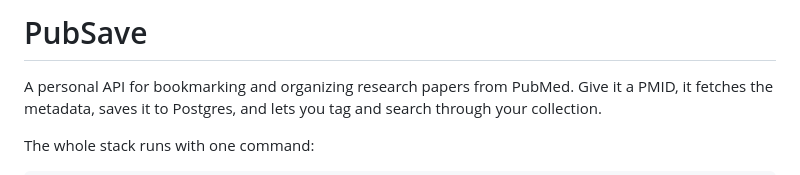
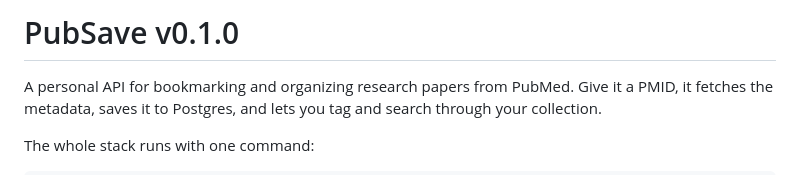
Before and after one commit to dklKevin/PubSave, a Markdown page: README.md, the part around the change. Rendered like a GitHub page.

Commit message:
docs: add version label to README header

```diff
--- a/README.md
+++ b/README.md
@@ -1,4 +1,4 @@
-# PubSave
+# PubSave v0.1.0
 
 A personal API for bookmarking and organizing research papers from PubMed. Give it a PMID, it fetches the metadata, saves it to Postgres, and lets you tag and search through your collection.
 
```
